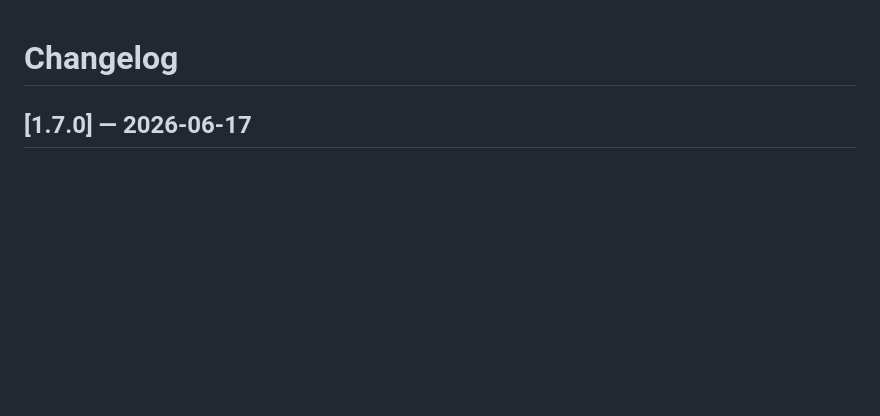
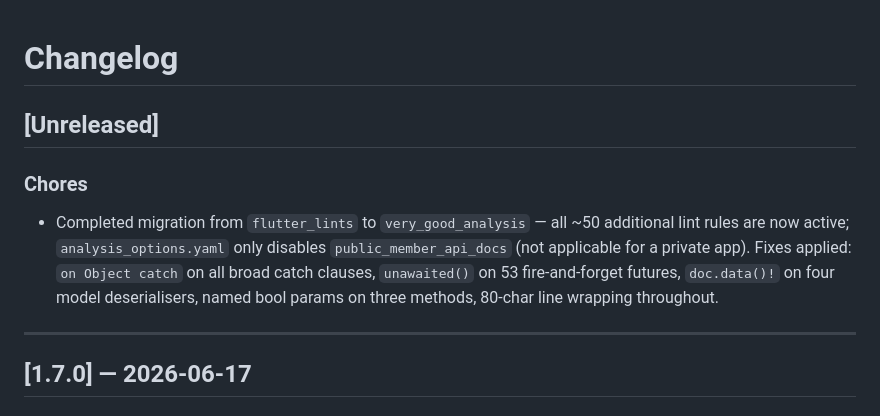
Before and after one commit to OneDeveloperCoding/latitude-tracker, a Markdown page: CHANGELOG.md, the part around the change. GitHub-like rendering; blank space fills up the shorter version.

Commit message:
docs: record very_good_analysis migration in CHANGELOG

```diff
--- a/CHANGELOG.md
+++ b/CHANGELOG.md
@@ -1,4 +1,11 @@
 # Changelog
+
+## [Unreleased]
+
+### Chores
+- Completed migration from `flutter_lints` to `very_good_analysis` — all ~50 additional lint rules are now active; `analysis_options.yaml` only disables `public_member_api_docs` (not applicable for a private app). Fixes applied: `on Object catch` on all broad catch clauses, `unawaited()` on 53 fire-and-forget futures, `doc.data()!` on four model deserialisers, named bool params on three methods, 80-char line wrapping throughout.
+
+---
 
 ## [1.7.0] — 2026-06-17
 
```
